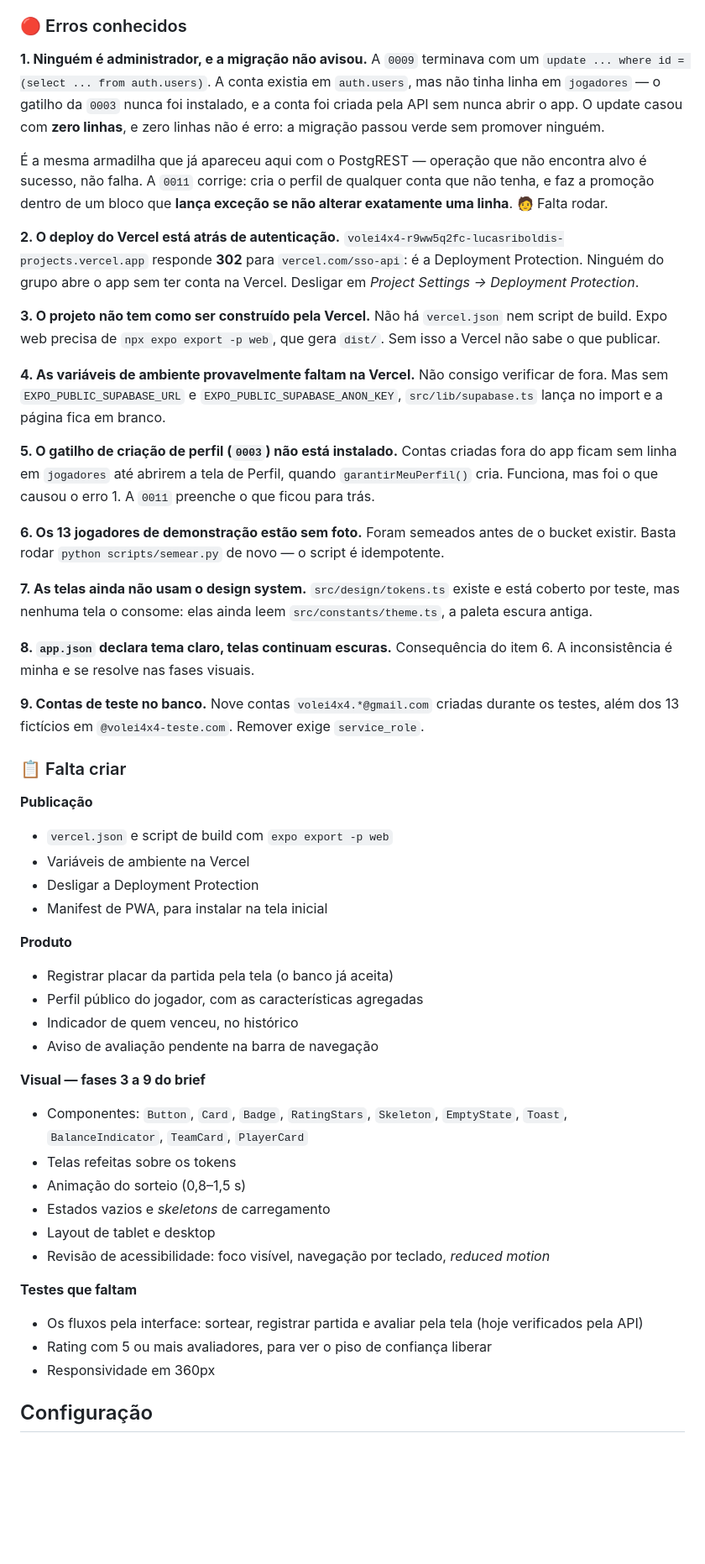
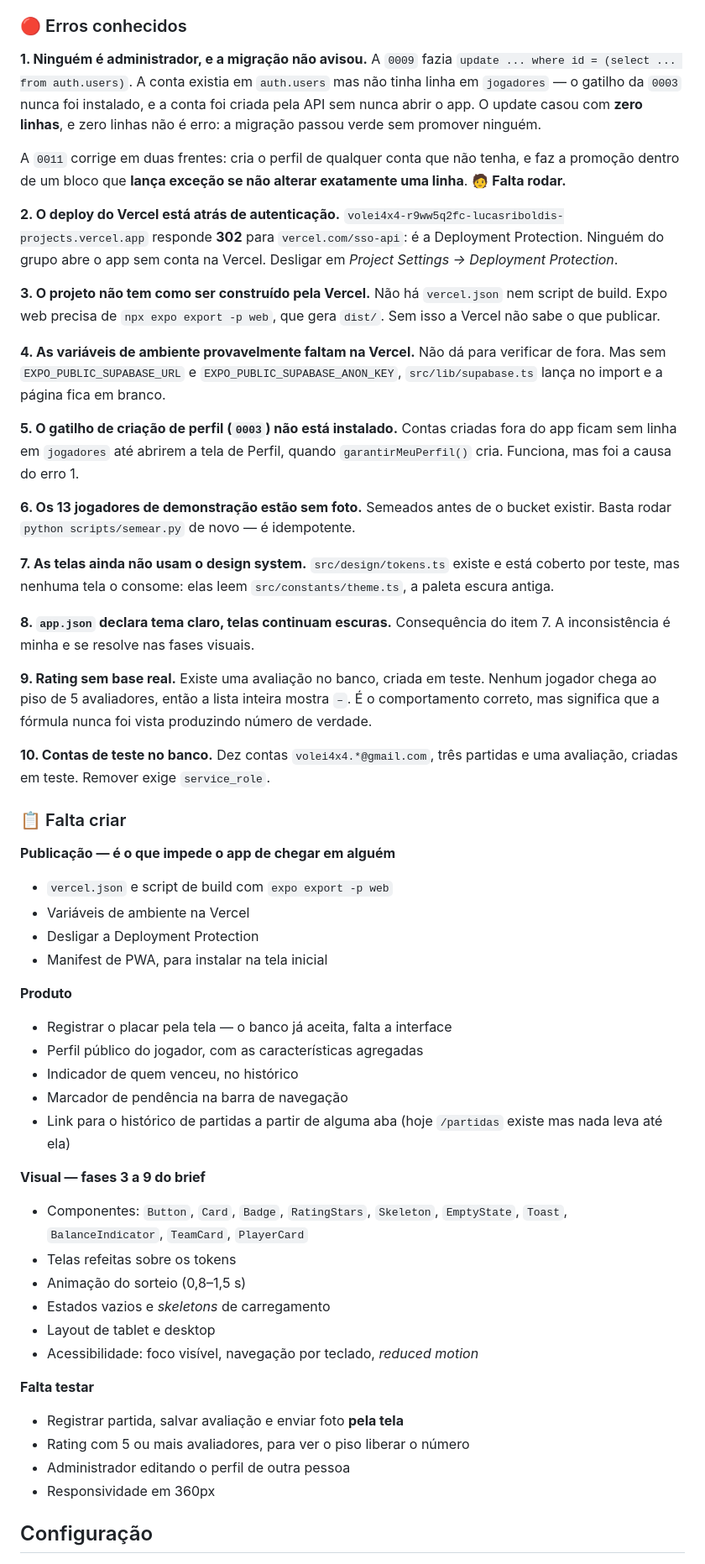
Before and after one commit to LucasRiboldi/Volei4x4, a Markdown page: README.md, the part around one of its changes. Shown at 84% size. Rendered like a GitHub page; blank space fills up the shorter version.

```diff
--- a/README.md
+++ b/README.md
@@ -187,21 +197,20 @@ O código existe e compila, mas o comportamento real nunca rodou.
 ### 🔴 Erros conhecidos
 
 **1. Ninguém é administrador, e a migração não avisou.**
-A `0009` terminava com um `update ... where id = (select ... from auth.users)`.
-A conta existia em `auth.users`, mas não tinha linha em `jogadores` — o gatilho
-da `0003` nunca foi instalado, e a conta foi criada pela API sem nunca abrir o
-app. O update casou com **zero linhas**, e zero linhas não é erro: a migração
-passou verde sem promover ninguém.
+A `0009` fazia `update ... where id = (select ... from auth.users)`. A conta
+existia em `auth.users` mas não tinha linha em `jogadores` — o gatilho da `0003`
+nunca foi instalado, e a conta foi criada pela API sem nunca abrir o app. O
+update casou com **zero linhas**, e zero linhas não é erro: a migração passou
+verde sem promover ninguém.
 
-É a mesma armadilha que já apareceu aqui com o PostgREST — operação que não
-encontra alvo é sucesso, não falha. A `0011` corrige: cria o perfil de qualquer
-conta que não tenha, e faz a promoção dentro de um bloco que **lança exceção se
-não alterar exatamente uma linha**. 🧑 Falta rodar.
+A `0011` corrige em duas frentes: cria o perfil de qualquer conta que não tenha,
+e faz a promoção dentro de um bloco que **lança exceção se não alterar
+exatamente uma linha**. 🧑 **Falta rodar.**
 
 **2. O deploy do Vercel está atrás de autenticação.**
 `volei4x4-r9ww5q2fc-lucasriboldis-projects.vercel.app` responde **302** para
 `vercel.com/sso-api`: é a Deployment Protection. Ninguém do grupo abre o app sem
-ter conta na Vercel. Desligar em *Project Settings → Deployment Protection*.
+conta na Vercel. Desligar em *Project Settings → Deployment Protection*.
 
 **3. O projeto não tem como ser construído pela Vercel.**
 Não há `vercel.json` nem script de build. Expo web precisa de
@@ -209,43 +218,49 @@ Não há `vercel.json` nem script de build. Expo web precisa de
 publicar.
 
 **4. As variáveis de ambiente provavelmente faltam na Vercel.**
-Não consigo verificar de fora. Mas sem `EXPO_PUBLIC_SUPABASE_URL` e
+Não dá para verificar de fora. Mas sem `EXPO_PUBLIC_SUPABASE_URL` e
 `EXPO_PUBLIC_SUPABASE_ANON_KEY`, `src/lib/supabase.ts` lança no import e a
 página fica em branco.
 
 **5. O gatilho de criação de perfil (`0003`) não está instalado.**
 Contas criadas fora do app ficam sem linha em `jogadores` até abrirem a tela de
-Perfil, quando `garantirMeuPerfil()` cria. Funciona, mas foi o que causou o
-erro 1. A `0011` preenche o que ficou para trás.
+Perfil, quando `garantirMeuPerfil()` cria. Funciona, mas foi a causa do erro 1.
 
 **6. Os 13 jogadores de demonstração estão sem foto.**
-Foram semeados antes de o bucket existir. Basta rodar `python scripts/semear.py`
-de novo — o script é idempotente.
+Semeados antes de o bucket existir. Basta rodar `python scripts/semear.py` de
+novo — é idempotente.
 
 **7. As telas ainda não usam o design system.**
 `src/design/tokens.ts` existe e está coberto por teste, mas nenhuma tela o
-consome: elas ainda leem `src/constants/theme.ts`, a paleta escura antiga.
+consome: elas leem `src/constants/theme.ts`, a paleta escura antiga.
 
 **8. `app.json` declara tema claro, telas continuam escuras.**
-Consequência do item 6. A inconsistência é minha e se resolve nas fases visuais.
+Consequência do item 7. A inconsistência é minha e se resolve nas fases visuais.
 
-**9. Contas de teste no banco.**
-Nove contas `volei4x4.*@gmail.com` criadas durante os testes, além dos 13
-fictícios em `@volei4x4-teste.com`. Remover exige `service_role`.
+**9. Rating sem base real.**
+Existe uma avaliação no banco, criada em teste. Nenhum jogador chega ao piso de
+5 avaliadores, então a lista inteira mostra `–`. É o comportamento correto, mas
+significa que a fórmula nunca foi vista produzindo número de verdade.
+
+**10. Contas de teste no banco.**
+Dez contas `volei4x4.*@gmail.com`, três partidas e uma avaliação, criadas em
+teste. Remover exige `service_role`.
 
 ### 📋 Falta criar
 
-**Publicação**
+**Publicação — é o que impede o app de chegar em alguém**
 - `vercel.json` e script de build com `expo export -p web`
 - Variáveis de ambiente na Vercel
 - Desligar a Deployment Protection
 - Manifest de PWA, para instalar na tela inicial
 
 **Produto**
-- Registrar placar da partida pela tela (o banco já aceita)
+- Registrar o placar pela tela — o banco já aceita, falta a interface
 - Perfil público do jogador, com as características agregadas
 - Indicador de quem venceu, no histórico
-- Aviso de avaliação pendente na barra de navegação
+- Marcador de pendência na barra de navegação
+- Link para o histórico de partidas a partir de alguma aba (hoje `/partidas`
+  existe mas nada leva até ela)
 
 **Visual — fases 3 a 9 do brief**
 - Componentes: `Button`, `Card`, `Badge`, `RatingStars`, `Skeleton`,
@@ -254,13 +269,12 @@ fictícios em `@volei4x4-teste.com`. Remover exige `service_role`.
 - Animação do sorteio (0,8–1,5 s)
 - Estados vazios e *skeletons* de carregamento
 - Layout de tablet e desktop
-- Revisão de acessibilidade: foco visível, navegação por teclado, *reduced
-  motion*
+- Acessibilidade: foco visível, navegação por teclado, *reduced motion*
 
-**Testes que faltam**
-- Os fluxos pela interface: sortear, registrar partida e avaliar pela tela
-  (hoje verificados pela API)
-- Rating com 5 ou mais avaliadores, para ver o piso de confiança liberar
+**Falta testar**
+- Registrar partida, salvar avaliação e enviar foto **pela tela**
+- Rating com 5 ou mais avaliadores, para ver o piso liberar o número
+- Administrador editando o perfil de outra pessoa
 - Responsividade em 360px
 
 ## Configuração
```
Also changed, not shown: other parts of README.md (+42 -32 lines).
